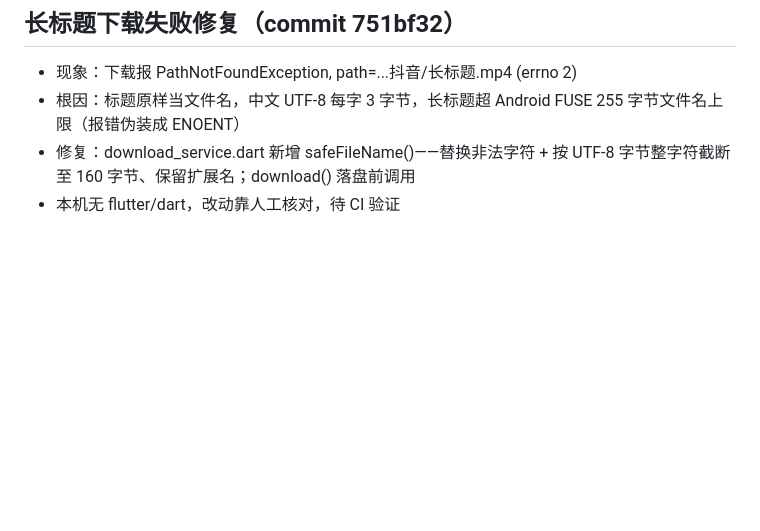
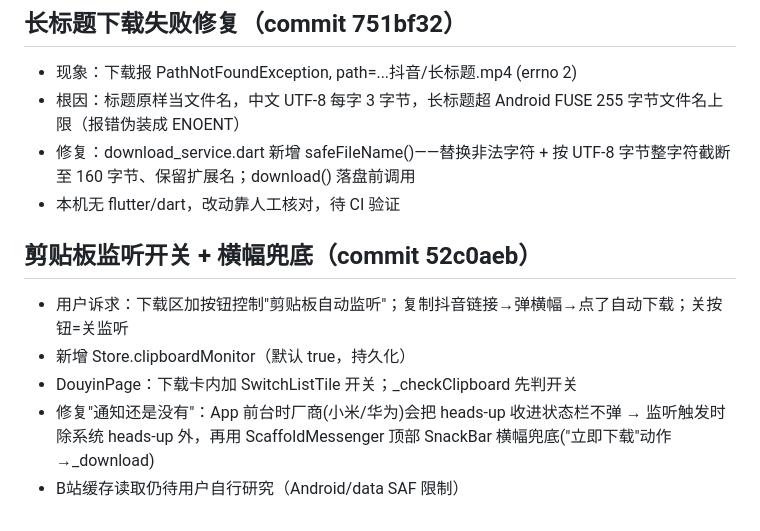
Before and after one commit to usernamezhaozhao/downloadapk, a Markdown page: .workbuddy/memory/2026-10-12.md, the part around the change. GitHub-like rendering; blank space fills up the shorter version.

```diff
--- a/.workbuddy/memory/2026-10-12.md
+++ b/.workbuddy/memory/2026-10-12.md
@@ -102,3 +102,10 @@
 - 根因：标题原样当文件名，中文 UTF-8 每字 3 字节，长标题超 Android FUSE 255 字节文件名上限（报错伪装成 ENOENT）
 - 修复：download_service.dart 新增 safeFileName()——替换非法字符 + 按 UTF-8 字节整字符截断至 160 字节、保留扩展名；download() 落盘前调用
 - 本机无 flutter/dart，改动靠人工核对，待 CI 验证
+
+## 剪贴板监听开关 + 横幅兜底（commit 52c0aeb）
+- 用户诉求：下载区加按钮控制"剪贴板自动监听"；复制抖音链接→弹横幅→点了自动下载；关按钮=关监听
+- 新增 Store.clipboardMonitor（默认 true，持久化）
+- DouyinPage：下载卡内加 SwitchListTile 开关；_checkClipboard 先判开关
+- 修复"通知还是没有"：App 前台时厂商(小米/华为)会把 heads-up 收进状态栏不弹 → 监听触发时除系统 heads-up 外，再用 ScaffoldMessenger 顶部 SnackBar 横幅兜底("立即下载"动作→_download)
+- B站缓存读取仍待用户自行研究（Android/data SAF 限制）
```
